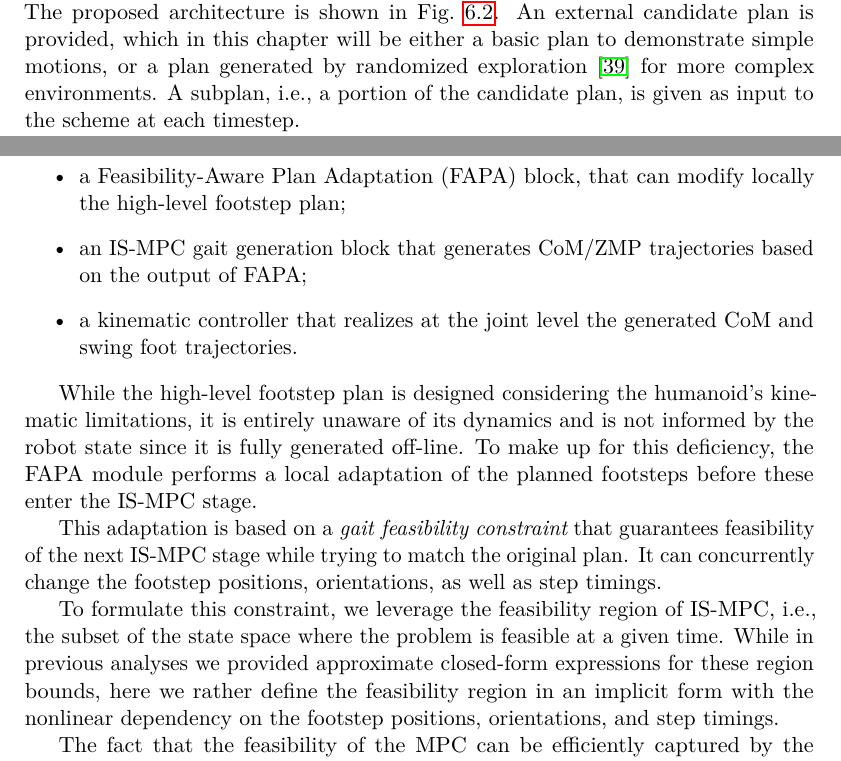
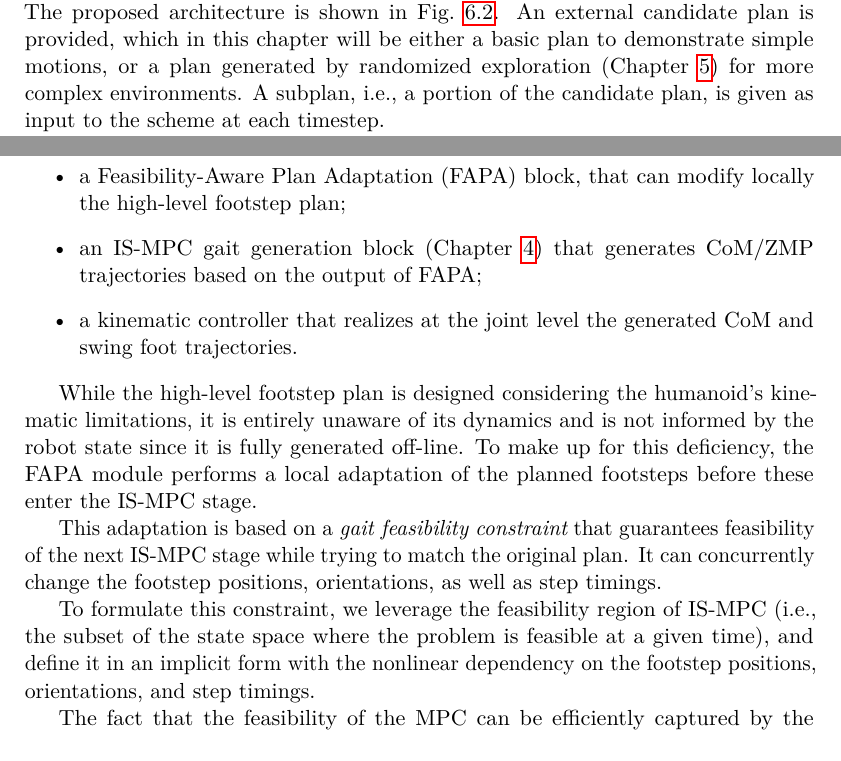
Before and after one commit to micco00x/phdthesis, a LaTeX thesis (thesis.tex, which reads feasibilityawareplanadaptation.tex): two parts of page 62 of 104, joined at a grey line, cut so that both start at the same text. Compiled offline with pdfLaTeX.

Commit message:
FAPA: Problem formulation

```diff
--- a/feasibilityawareplanadaptation.tex
+++ b/feasibilityawareplanadaptation.tex
@@ -51,7 +51,8 @@ selected automatically through mixed-integer programming.
 The proposed architecture is shown in Fig.~\ref{fig:FAPA:block_scheme}.
 An external candidate plan is provided, which in this chapter will be either
 a basic plan to demonstrate simple motions, or a plan generated by randomized
-exploration \cite{Cipriano2023RAS} for more complex environments.
+exploration (Chapter \ref{ch:humanoid-motion-generation-WoS})
+for more complex environments.
 A subplan, i.e., a portion of the candidate plan, is given as input to the
 scheme at each timestep.
 
@@ -65,7 +66,7 @@ The basic components of the considered scheme are:
 \begin{itemize}
     \item a Feasibility-Aware Plan Adaptation (FAPA) block, that can modify locally
         the high-level footstep plan;
-    \item an IS-MPC gait generation block that generates CoM/ZMP trajectories based
+    \item an IS-MPC gait generation block (Chapter \ref{ch:ISMPC}) that generates CoM/ZMP trajectories based
         on the output of FAPA;
     \item a kinematic controller that realizes at the joint level the generated
         CoM and swing foot trajectories.
@@ -82,11 +83,9 @@ feasibility of the next IS-MPC stage while trying to match the original plan.
 It can concurrently change the footstep positions, orientations, as well as
 step timings.
 
-To formulate this constraint, we leverage the feasibility region of IS-MPC,
-i.e., the subset of the state space where the problem is feasible at a given
-time. While in previous analyses we provided approximate closed-form
-expressions for these region bounds, here we rather define the feasibility
-region in an implicit form with the nonlinear dependency on the footstep
+To formulate this constraint, we leverage the feasibility region of IS-MPC
+(i.e., the subset of the state space where the problem is feasible at a given
+time), and define it in an implicit form with the nonlinear dependency on the footstep
 positions, orientations, and step timings.
 
 The fact that the feasibility of the MPC can be efficiently captured by
```
